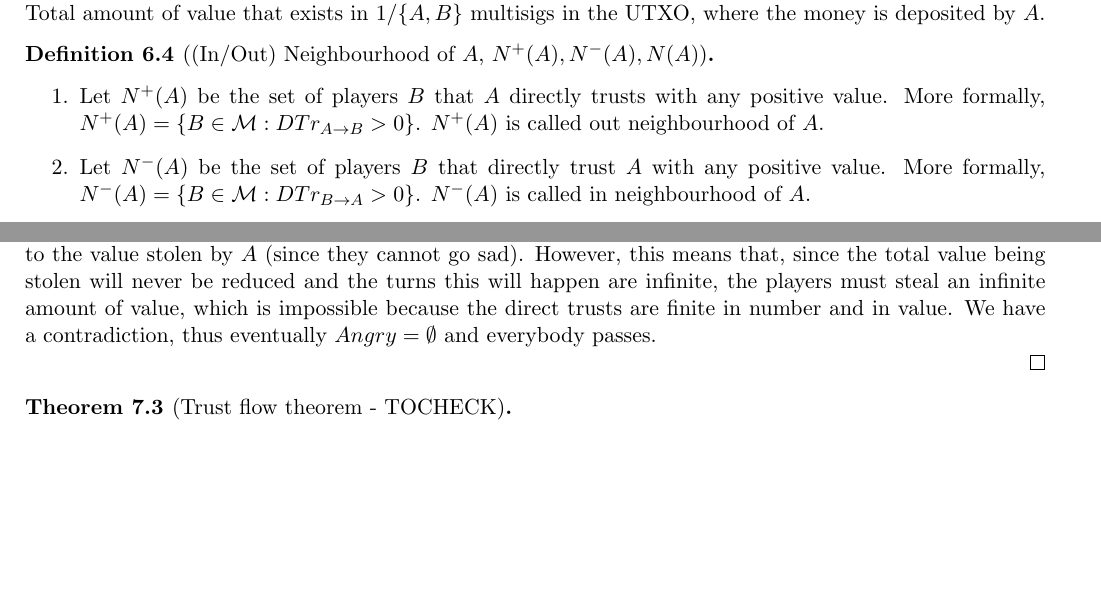
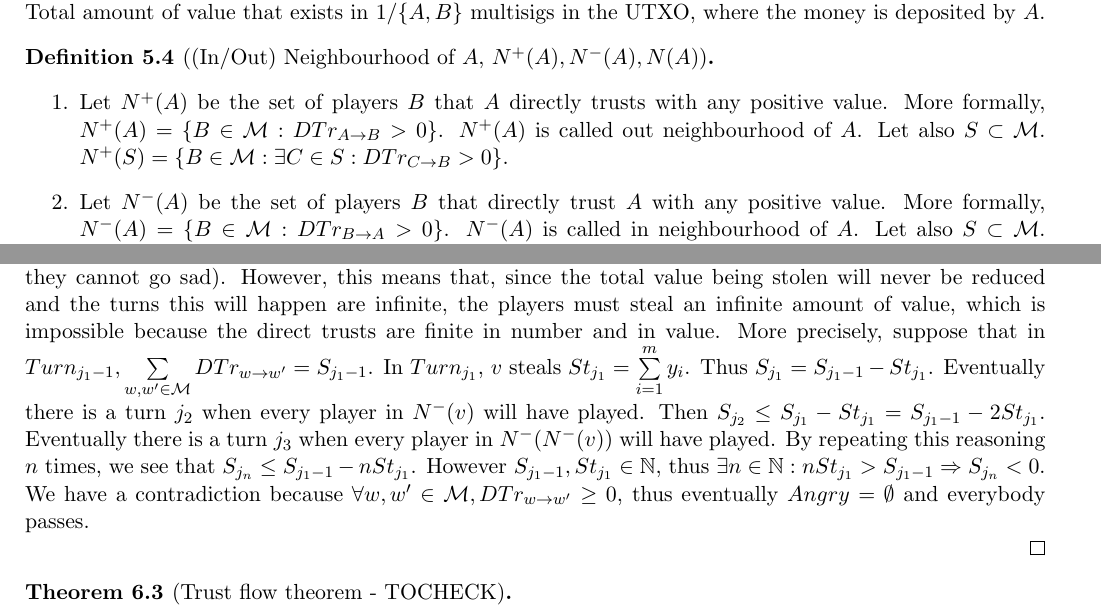
Before and after one commit to decrypto-org/TrustIsRisk, a LaTeX document (paperEng.tex): two parts of pages 1 and 6 of 14 before the commit and two parts of pages 1 and 7 of 16 after it, joined at a grey line, cut so that both start at the same text, the shorter picture padded with empty space. The pictures show the PDF file paperEng.pdf that the author committed with the source.

Commit message:
formalized convergence theorem

```diff
--- a/paperEng.tex
+++ b/paperEng.tex
@@ -122,16 +122,18 @@
          \begin{enumerate}
             \item Let $N^{+}(A)$ be the set of players $B$ that $A$ directly trusts with any positive value. More
                formally, $N^{+}(A) = \{B \in \mathcal{M} : DTr_{A \rightarrow B} > 0\}$. $N^{+}(A)$ is called out
-               neighbourhood of $A$.
+               neighbourhood of $A$. Let also $S \subset \mathcal{M}$. $N^{+}(S) = \{B \in \mathcal{M} : \exists C \in S :
+               DTr_{C \rightarrow B} > 0\}$.
             \item Let $N^{-}(A)$ be the set of players $B$ that directly trust $A$ with any positive value. More
                formally, $N^{-}(A) = \{B \in \mathcal{M} : DTr_{B \rightarrow A} > 0\}$. $N^{-}(A)$ is called in
-               neighbourhood of $A$.
+               neighbourhood of $A$. Let also $S \subset \mathcal{M}$. $N^{-}(S) = \{B \in \mathcal{M} : \exists C \in S :
+               DTr_{B \rightarrow C} > 0\}$.
             \item Let $N(A)$ be the set of players $B$ that either directly trust or are directly trusted by $A$ with
                any positive value. More formally, $N(A) = N^{+}(A) \cup N^{-}(A)$. $N(A)$ is called
-               neighbourhood of $A$.
-            \item Let $N(A)_i$ (respectively $N^{+}(A)_i, N^{-}(A)_i$) be the $i$-th element of set $N(A)$
-               (respectively of $N^{+}(A), N^{-}(A)$), according to an arbitrary but constant enumeration of
-               the set players.
+               neighbourhood of $A$. Let also $S \subset \mathcal{M}$. $N(S) = N^{+}(S) \cup N^{-}(S)$.
+            \item Let $N(A)_i$ (respectively $N^{+}(A)_i, N^{-}(A)_i, N(S)_i, N^{+}(S)_i, N^{-}(S)_i, S \subset \mathcal{M}$)
+               be the $i$-th element of set $N(A)$ (respectively of $N^{+}(A), N^{-}(A), N(S), N^{+}(S), N^{-}(S)$),
+               according to an arbitrary but constant enumeration of the set players.
          \end{enumerate}
       \end{definition}
 %      \begin{definition}[$B$ steals $x$ from $A$] \ \\
@@ -288,9 +291,8 @@
        rest of the players are concerned, consider the following algorithm, where \texttt{RandomMember(}$Set$\texttt{)}
        returns a randomly chosen member of the input set and \texttt{CalculateFlow(}$v, Loss_v$\texttt{)} returns a
        configuration of $Steal()$ actions from $N^{-}(v)$ that comply with the conservative strategy. Given that
-       $Damage_{A,j-1} = \sum\limits_{i=1}^{|N^{+}(A)|}DTr_{A \rightarrow N^{+}(A)_i, j'} - \sum\limits_{i=1}^{|N^{+}(A)|}
-       DTr_{A \rightarrow N^{+}(A)_i,j-1} \wedge j' = \max\{k \in \mathbb{N} : k < j \wedge Player(k) = Player(j)\}$, or
-       $j' = j_0$ if $j$ is the first turn in which $Player(j) = A$, the algorithm returns:
+       $Damage_{v,j} = \sum\limits_{i=1}^{|N^{+}(v)|}DTr_{v \rightarrow N^{+}(v)_i, j'} - \sum\limits_{i=1}^{|N^{+}(v)|}
+       DTr_{v \rightarrow N^{+}(v)_i,j}, j' = \max\{k \in \mathbb{N} : k < j \wedge Player(k) = Player(j)\}$, or
+       $j' = j_0 - 1$ if $j$ is the first turn in which $Player(j) = v$, the algorithm returns:
        $$Turn_j =
          \begin{cases}
-            \emptyset, & Damage_{A,j-1} \leq 0 \\
@@ -300 +301,0 @@
-       N^{-}(A)_i, j-1}, Damage_{A,j-1})$. \\
@@ -301,0 +315,3 @@
+          $\min(\sum\limits_{i=1}^{|N^{-}(v)|}DTr_{v \rightarrow N^{-}(v)_i, j_1}, Damage_{v,j_1})
+          = \min(\sum\limits_{i=1}^{|N^{-}(v)|}DTr_{v \rightarrow N^{-}(v)_i, j_1}, Loss_{v,j_1})$
+          \item $j = j_1' : j_1' = \min\{k \in \mathbb{N} : k > j_1 \wedge Player(k) = Player(j_1)\}$ \\
@@ -301,0 +325 @@
+             \rightarrow N^{-}(v)_i, j_1'}, Loss_{v,j_1'}) = 0$.
@@ -364,4 +390,0 @@
-       players. They, in their turn, will steal total value at least equal to the value stolen by $A$ (since they cannot go
-       sad). However, this means that, since the total value being stolen will never be reduced and the turns this will
-       happen are infinite, the players must steal an infinite amount of value, which is impossible because the direct trusts
-       are finite in number and in value. We have a contradiction, thus eventually $Angry = \emptyset$ and everybody passes.
@@ -368,3 +396,10 @@
+       \rightarrow w'} = S_{j_1-1}$. In $Turn_{j_1}$, $v$ steals $St_{j_1} = \sum\limits_{i=1}^{m}y_i$. Thus $S_{j_1} =
+       S_{j_1-1} - St_{j_1}$. Eventually there is a turn $j_2$ when every player in $N^{-}(v)$ will have played. Then
+       $S_{j_2} \leq S_{j_1} - St_{j_1} = S_{j_1-1} - 2St_{j_1}$. Eventually there is a turn $j_3$ when every player in
+       $N^{-}(N^{-}(v))$ will have played. By repeating this reasoning $n$ times, we see that $S_{j_n} \leq S_{j_1-1} -
+       nSt_{j_1}$. However $S_{j_1-1}, St_{j_1} \in \mathbb{N}$, thus $\exists n \in \mathbb{N} : nSt_{j_1} > S_{j_1-1}
+       \Rightarrow S_{j_n} < 0$. We have a contradiction because $\forall w,w' \in \mathcal{M}, DTr_{w \rightarrow w'}
+       \geq 0$, thus eventually $Angry = \emptyset$ and everybody passes.
 
     \end{proof}
 
```
Also changed, not shown: paperEng.pdf, paperEng.tex (48 more changed lines).
